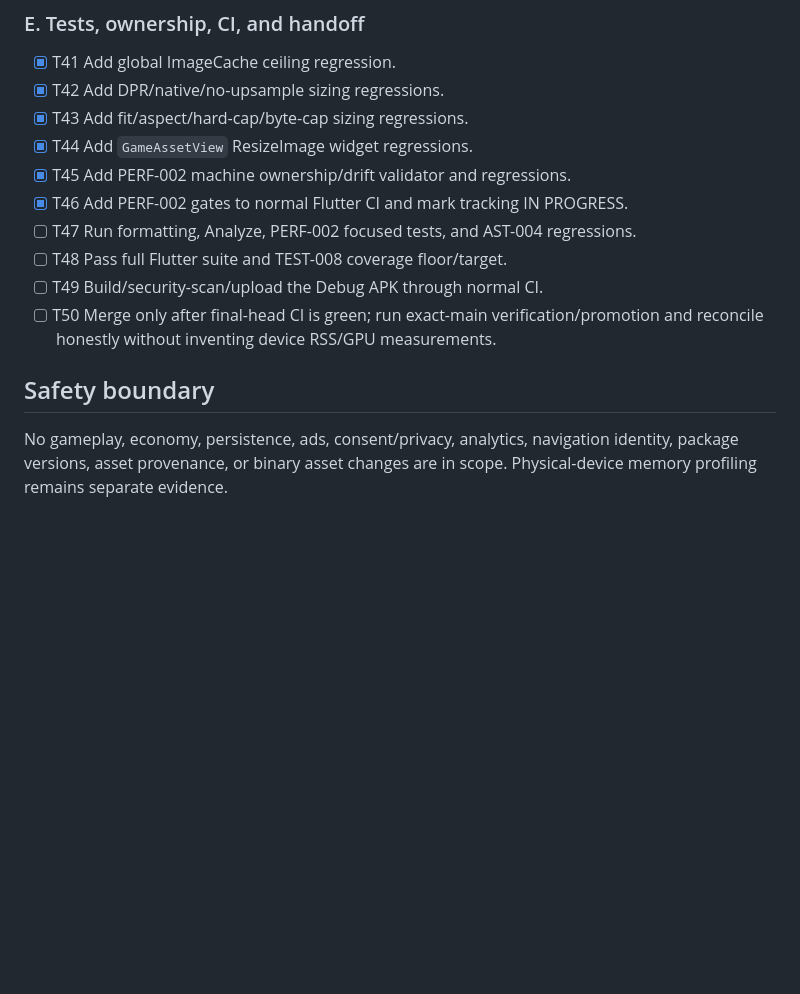
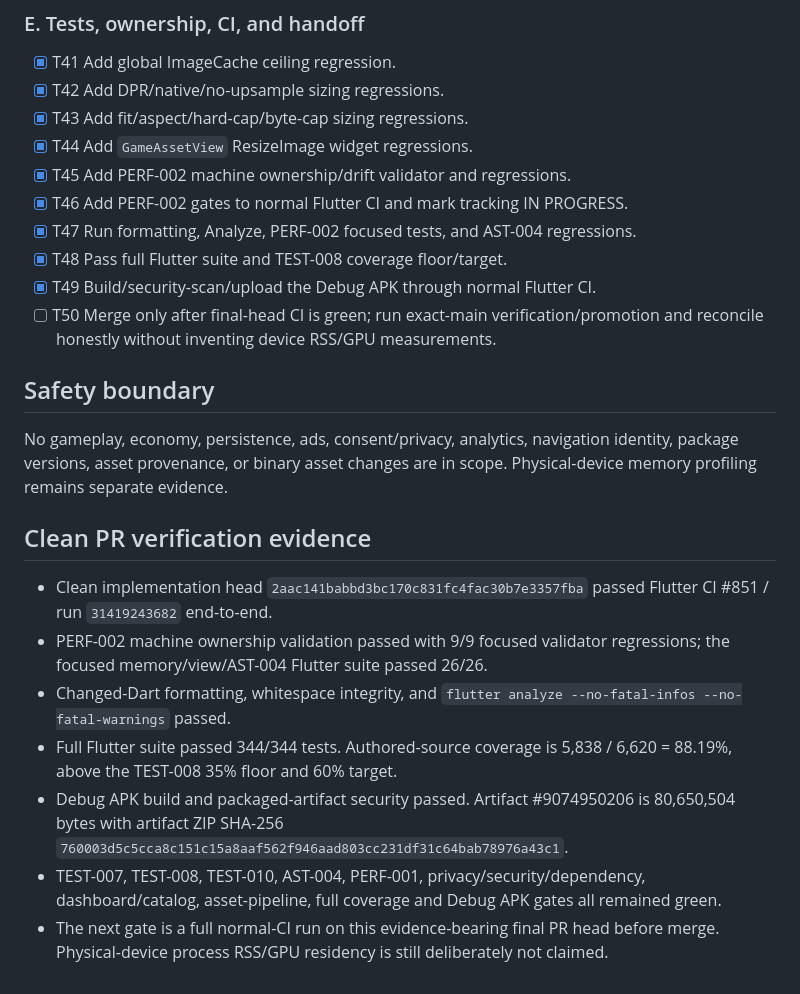
Before and after one commit to walidatiyaai2025-gif/CARGame, a Markdown page: docs/work/PERF-002.md, the part around the change. Rendered like a GitHub page; blank space fills up the shorter version.

Commit message:
PERF-002: record clean PR verification evidence

```diff
--- a/docs/work/PERF-002.md
+++ b/docs/work/PERF-002.md
@@ -66,11 +66,21 @@ Bound Flutter image-cache retention and manifest-backed decoded image memory whi
 - [x] T44 Add `GameAssetView` ResizeImage widget regressions.
 - [x] T45 Add PERF-002 machine ownership/drift validator and regressions.
 - [x] T46 Add PERF-002 gates to normal Flutter CI and mark tracking IN PROGRESS.
-- [ ] T47 Run formatting, Analyze, PERF-002 focused tests, and AST-004 regressions.
-- [ ] T48 Pass full Flutter suite and TEST-008 coverage floor/target.
-- [ ] T49 Build/security-scan/upload the Debug APK through normal CI.
+- [x] T47 Run formatting, Analyze, PERF-002 focused tests, and AST-004 regressions.
+- [x] T48 Pass full Flutter suite and TEST-008 coverage floor/target.
+- [x] T49 Build/security-scan/upload the Debug APK through normal Flutter CI.
 - [ ] T50 Merge only after final-head CI is green; run exact-main verification/promotion and reconcile honestly without inventing device RSS/GPU measurements.
 
 ## Safety boundary
 
 No gameplay, economy, persistence, ads, consent/privacy, analytics, navigation identity, package versions, asset provenance, or binary asset changes are in scope. Physical-device memory profiling remains separate evidence.
+
+## Clean PR verification evidence
+
+- Clean implementation head `2aac141babbd3bc170c831fc4fac30b7e3357fba` passed Flutter CI #851 / run `31419243682` end-to-end.
+- PERF-002 machine ownership validation passed with 9/9 focused validator regressions; the focused memory/view/AST-004 Flutter suite passed 26/26.
+- Changed-Dart formatting, whitespace integrity, and `flutter analyze --no-fatal-infos --no-fatal-warnings` passed.
+- Full Flutter suite passed 344/344 tests. Authored-source coverage is 5,838 / 6,620 = 88.19%, above the TEST-008 35% floor and 60% target.
+- Debug APK build and packaged-artifact security passed. Artifact #9074950206 is 80,650,504 bytes with artifact ZIP SHA-256 `760003d5c5cca8c151c15a8aaf562f946aad803cc231df31c64bab78976a43c1`.
+- TEST-007, TEST-008, TEST-010, AST-004, PERF-001, privacy/security/dependency, dashboard/catalog, asset-pipeline, full coverage and Debug APK gates all remained green.
+- The next gate is a full normal-CI run on this evidence-bearing final PR head before merge. Physical-device process RSS/GPU residency is still deliberately not claimed.
```
